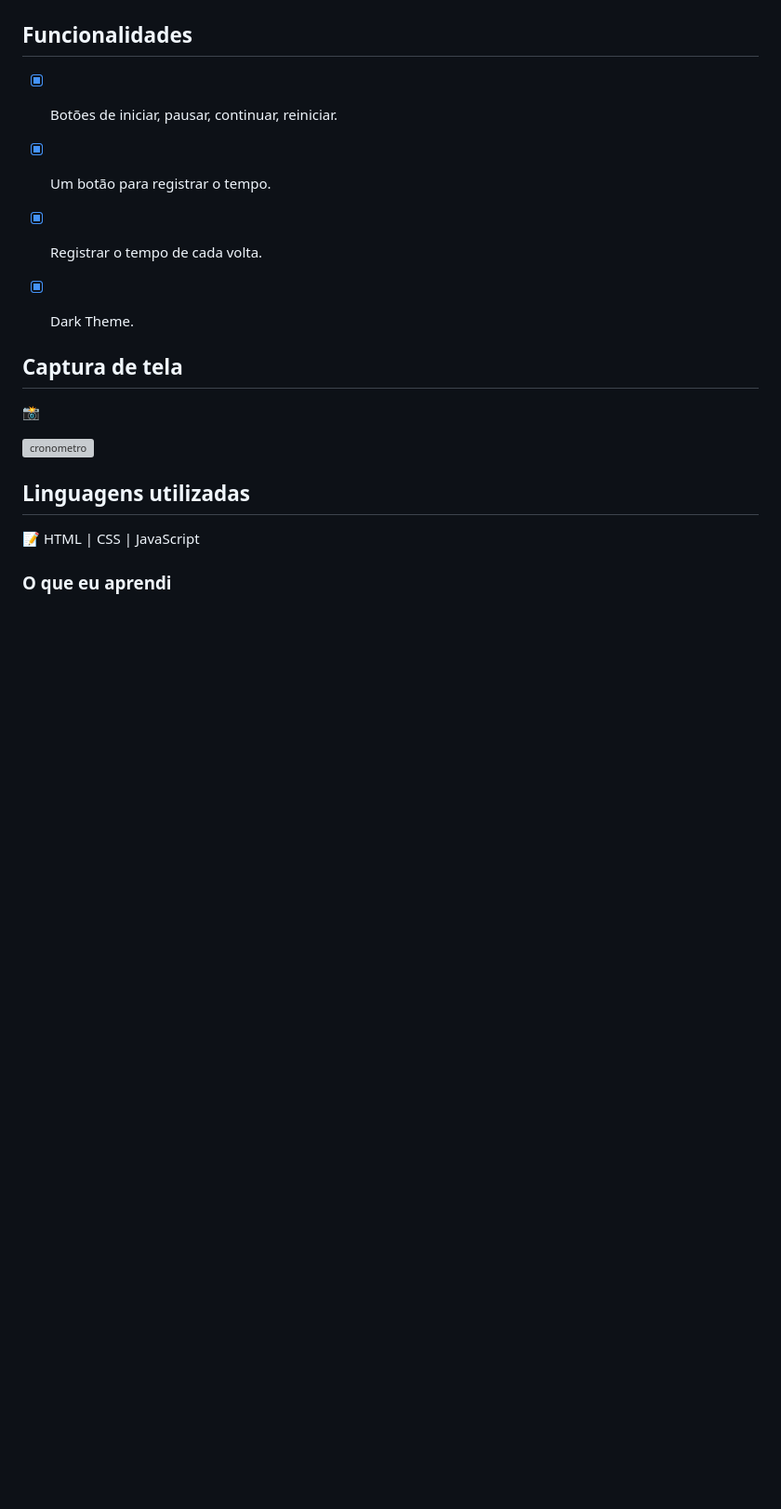
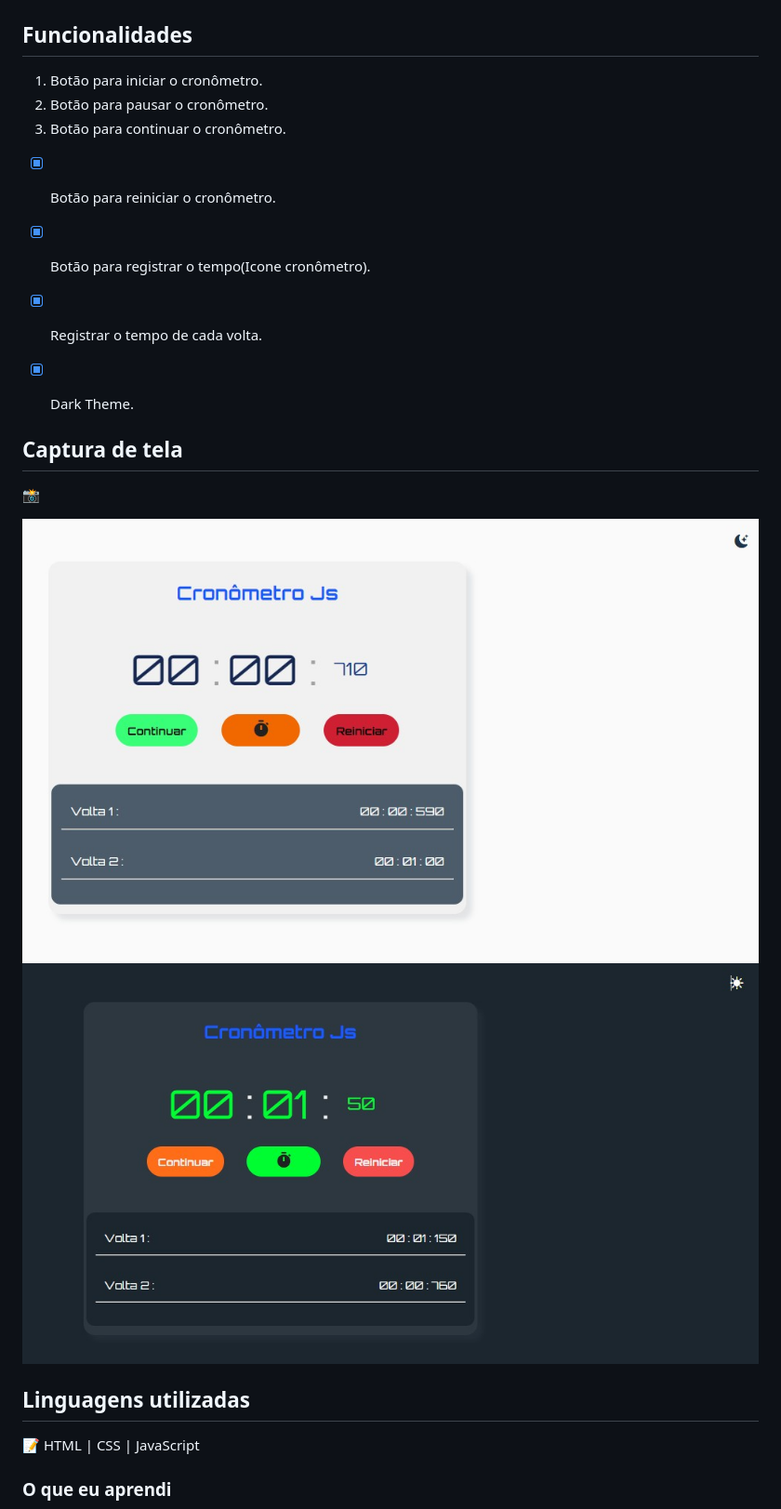
Before and after one commit to VanderleiGeronimoJunior/Cronometro-digital, a Markdown page: README.md, the part around the change printed below. Shown: that part at 93% size. GitHub-like rendering; pictures changed too: assets/dark-theme.png (added), assets/ligth-theme.png (added); blank space fills up the shorter version; grey boxes are pictures that could not be loaded.

Commit message:
atualização do README

```diff
--- a/README.md
+++ b/README.md
@@ -24,8 +24,11 @@
 
 ## Funcionalidades
 
-- [x] Botões de iniciar, pausar, continuar, reiniciar.
-- [x] Um botão para registrar o tempo.
+1. Botão para iniciar o cronômetro.
+2. Botão para pausar o cronômetro.
+3. Botão para continuar o cronômetro.
+- [x] Botão para reiniciar o cronômetro.
+- [x] Botão para registrar o tempo(Icone cronômetro).
 - [x] Registrar o tempo de cada volta.
 - [x] Dark Theme.
 
@@ -34,7 +37,12 @@
 ## Captura de tela
 📸
 
-![cronometro](./assets/)
+
+<img style="width:250px" src="./assets/ligth-theme.png" alt="modo claro">
+
+
+<img style="width:250px" src="./assets/dark-theme.png" alt="modo escuro">
+
 
 
 
```
Also changed, not shown: other parts of README.md (+4 -4 lines), assets/lista-de-voltas.png (added), 2 other files.
